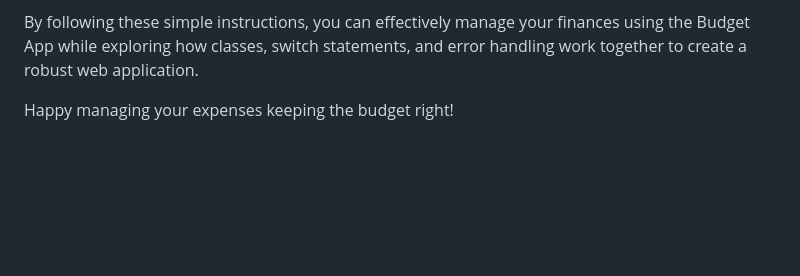
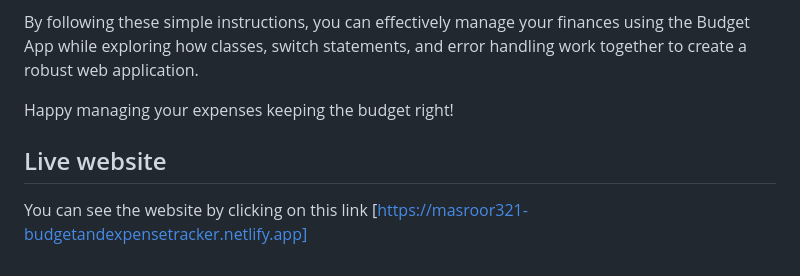
Before and after one commit to masroor10/Budget-And-Expense-Tracker-Web-Application, a Markdown page: ReadMe.md, the part around the change. Rendered like a GitHub page; blank space fills up the shorter version.

```diff
--- a/ReadMe.md
+++ b/ReadMe.md
@@ -49,3 +49,6 @@ The app incorporates error handling using try-catch-finally statements. If an er
 By following these simple instructions, you can effectively manage your finances using the Budget App while exploring how classes, switch statements, and error handling work together to create a robust web application.
 
 Happy managing your expenses keeping the budget right!
+
+## Live website
+You can see the website by clicking on this link [https://masroor321-budgetandexpensetracker.netlify.app]
```
